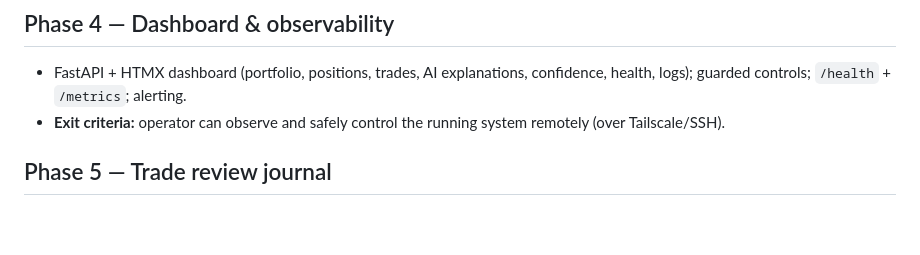
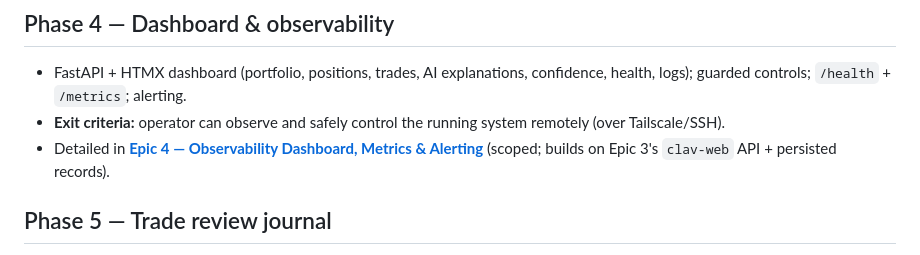
Before and after one commit to traxon99/clav, a Markdown page: docs/12-roadmap.md, the part around the change. GitHub-like rendering; blank space fills up the shorter version.

```diff
--- a/docs/12-roadmap.md
+++ b/docs/12-roadmap.md
@@ -64,6 +64,8 @@ flowchart LR
   health, logs); guarded controls; `/health` + `/metrics`; alerting.
 - **Exit criteria:** operator can observe and safely control the running system remotely
   (over Tailscale/SSH).
+- Detailed in **[Epic 4 — Observability Dashboard, Metrics & Alerting](epics/epic-04-dashboard-and-observability.md)**
+  (scoped; builds on Epic 3's `clav-web` API + persisted records).
 
 ## Phase 5 — Trade review journal
 - `TradeReviewService` + review worker; aggregation/tags/calibration views in the dashboard.
```
Also changed, not shown: README.md (+1 -0 lines), docs/epics/epic-04-dashboard-and-observability.md (added, +441 -0 lines).
